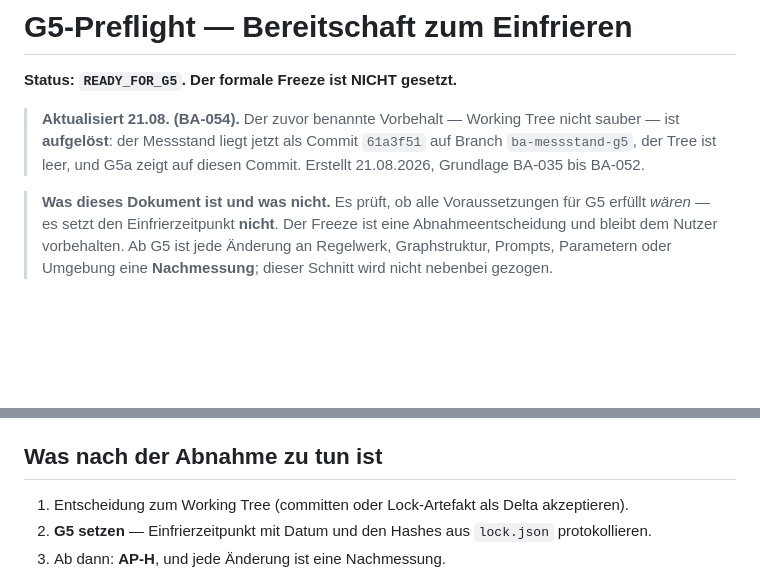
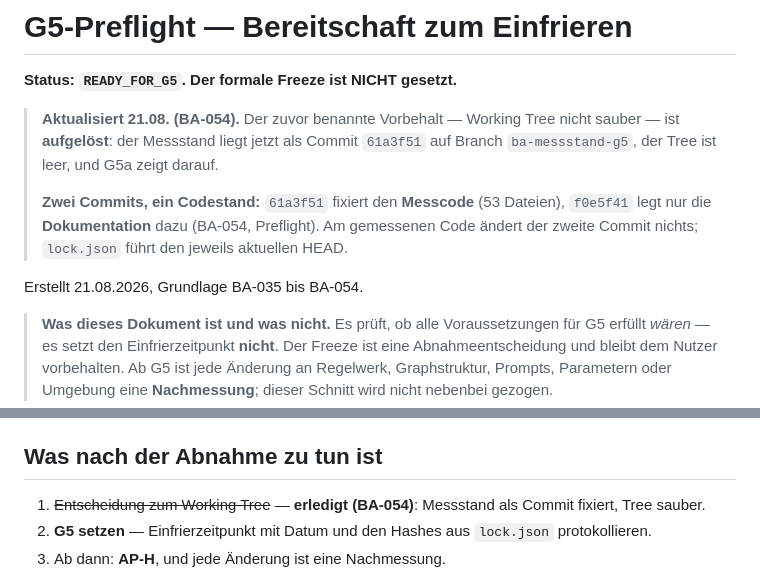
Before and after one commit to Ahmaad-dev/agentic-ai-mfg, a Markdown page: docs/BA_G5_PREFLIGHT.md, 2 parts joined by grey strips. Drawn GitHub-style; blank space fills up the shorter version.

Commit message:
Preflight: Commit-Bezug praezisiert (Code 61a3f51, Doku f0e5f41)
Co-Authored-By: Claude Opus 5 <noreply@anthropic.com>

```diff
--- a/docs/BA_G5_PREFLIGHT.md
+++ b/docs/BA_G5_PREFLIGHT.md
@@ -4,8 +4,13 @@
 
 > **Aktualisiert 21.08. (BA-054).** Der zuvor benannte Vorbehalt — Working Tree nicht
 > sauber — ist **aufgelöst**: der Messstand liegt jetzt als Commit `61a3f51` auf
-> Branch `ba-messstand-g5`, der Tree ist leer, und G5a zeigt auf diesen Commit.
-Erstellt 21.08.2026, Grundlage BA-035 bis BA-052.
+> Branch `ba-messstand-g5`, der Tree ist leer, und G5a zeigt darauf.
+>
+> **Zwei Commits, ein Codestand:** `61a3f51` fixiert den **Messcode** (53 Dateien),
+> `f0e5f41` legt nur die **Dokumentation** dazu (BA-054, Preflight). Am gemessenen Code
+> ändert der zweite Commit nichts; `lock.json` führt den jeweils aktuellen HEAD.
+
+Erstellt 21.08.2026, Grundlage BA-035 bis BA-054.
 
 > **Was dieses Dokument ist und was nicht.** Es prüft, ob alle Voraussetzungen für G5 erfüllt
 > *wären* — es setzt den Einfrierzeitpunkt **nicht**. Der Freeze ist eine Abnahmeentscheidung
@@ -54,7 +59,8 @@ nicht umbenannt.
 
 ## Was nach der Abnahme zu tun ist
 
-1. Entscheidung zum Working Tree (committen oder Lock-Artefakt als Delta akzeptieren).
+1. ~~Entscheidung zum Working Tree~~ — **erledigt (BA-054)**: Messstand als Commit fixiert,
+   Tree sauber.
 2. **G5 setzen** — Einfrierzeitpunkt mit Datum und den Hashes aus `lock.json` protokollieren.
 3. Ab dann: **AP-H**, und jede Änderung ist eine Nachmessung.
 
```
